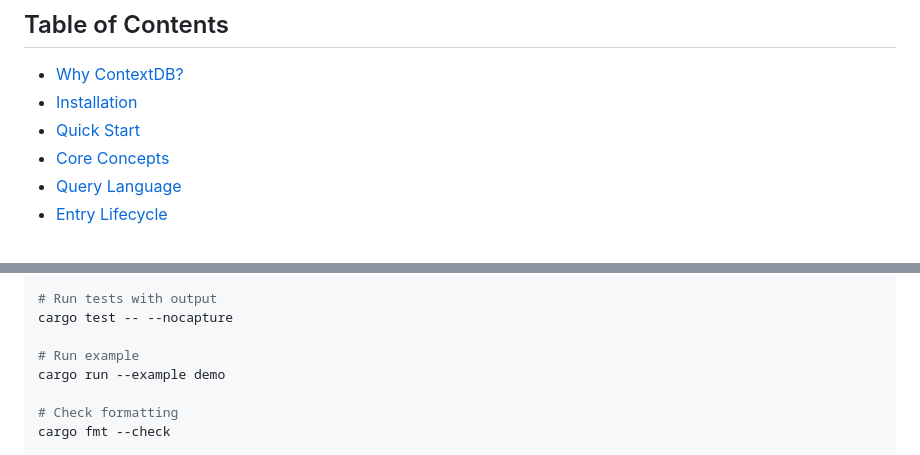
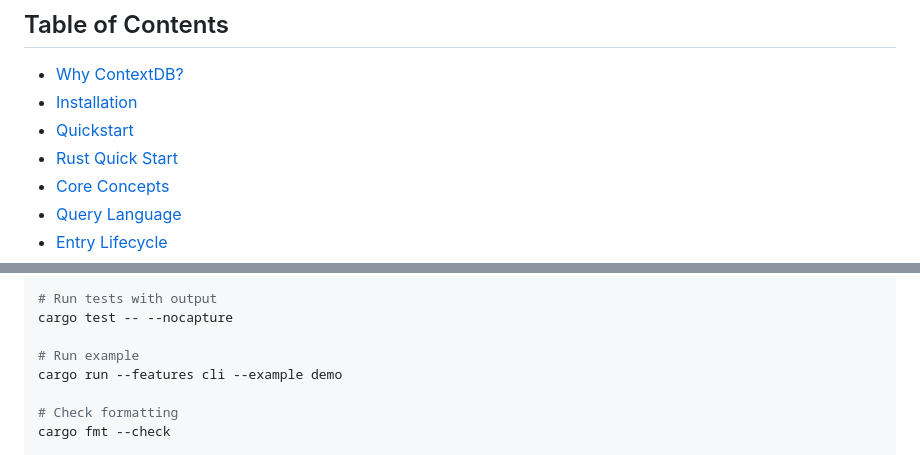
Before and after one commit to charliewilco/ContextDB, a Markdown page: README.md, 2 parts joined by grey strips. Drawn GitHub-style.

```diff
--- a/README.md
+++ b/README.md
@@ -33,7 +33,8 @@ let results = db.query(&Query::new()
 
 - [Why ContextDB?](#why-contextdb)
 - [Installation](#installation)
-- [Quick Start](#quick-start)
+- [Quickstart](#quickstart)
+- [Rust Quick Start](#rust-quick-start)
 - [Core Concepts](#core-concepts)
 - [Query Language](#query-language)
 - [Entry Lifecycle](#entry-lifecycle)
@@ -1099,7 +1135,7 @@ cargo test
 cargo test -- --nocapture
 
 # Run example
-cargo run --example demo
+cargo run --features cli --example demo
 
 # Check formatting
 cargo fmt --check
```
Also changed, not shown: other parts of README.md (+41 -6 lines).
